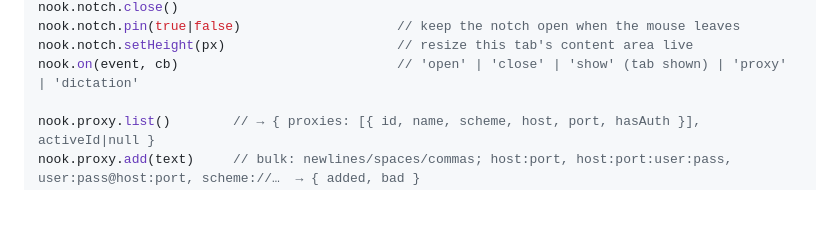
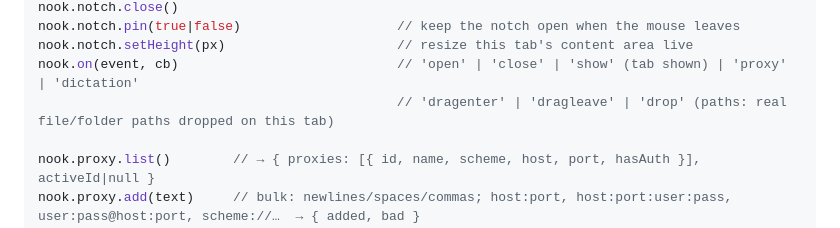
Before and after one commit to YusufLisawi/nook, a Markdown page: PLUGINS.md, the part around the change. GitHub-like rendering; blank space fills up the shorter version.

Commit message:
Docs: plugin drop events

```diff
--- a/PLUGINS.md
+++ b/PLUGINS.md
@@ -58,6 +58,7 @@ nook.notch.close()
 nook.notch.pin(true|false)                    // keep the notch open when the mouse leaves
 nook.notch.setHeight(px)                      // resize this tab's content area live
 nook.on(event, cb)                            // 'open' | 'close' | 'show' (tab shown) | 'proxy' | 'dictation'
+                                              // 'dragenter' | 'dragleave' | 'drop' (paths: real file/folder paths dropped on this tab)
 
 nook.proxy.list()        // → { proxies: [{ id, name, scheme, host, port, hasAuth }], activeId|null }
 nook.proxy.add(text)     // bulk: newlines/spaces/commas; host:port, host:port:user:pass, user:pass@host:port, scheme://…  → { added, bad }
```
